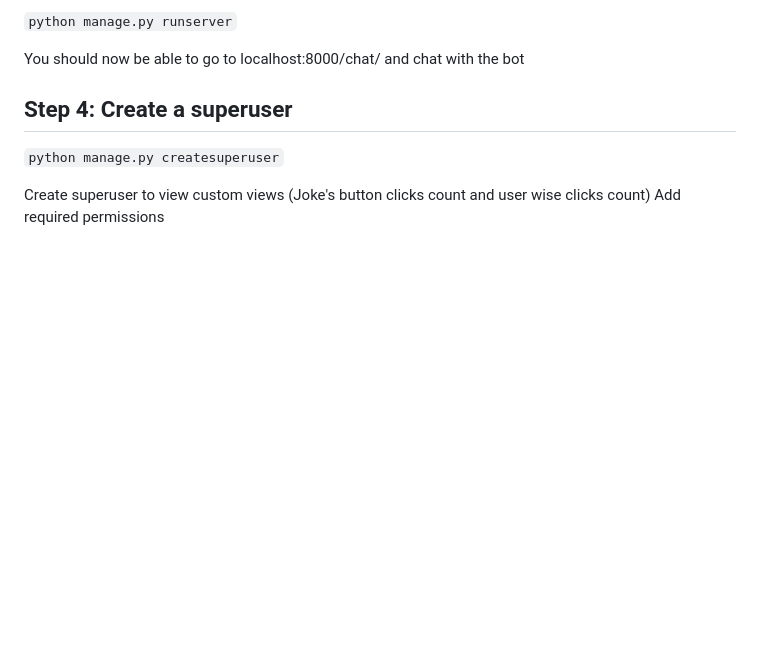
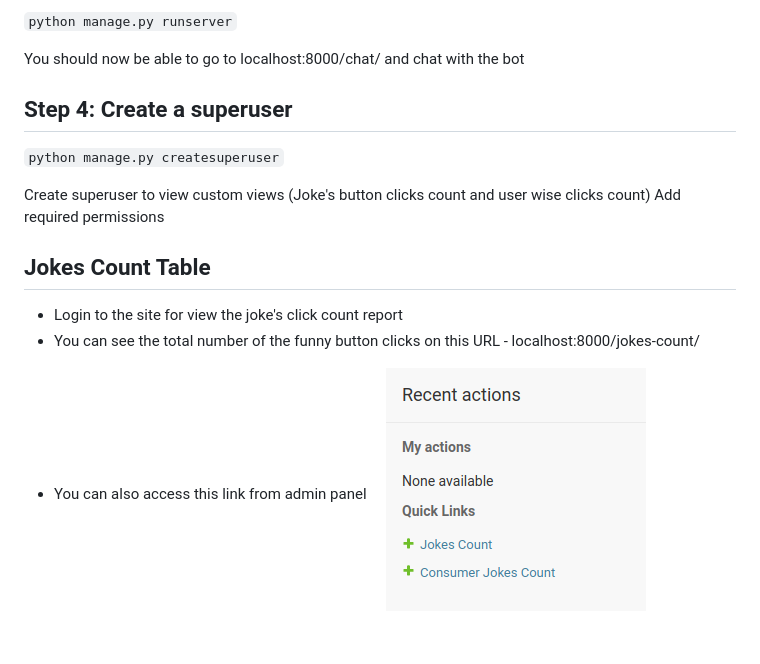
Before and after one commit to nidhisha123/chat-bot-server, a Markdown page: README.md, the part around the change. Rendered like a GitHub page; pictures changed too: Screenshot-1.png (added); blank space fills up the shorter version.

```diff
--- a/README.md
+++ b/README.md
@@ -36,3 +36,10 @@ You should now be able to go to localhost:8000/chat/ and chat with the bot
 
 Create superuser to view custom views (Joke's button clicks count and user wise clicks count)
 Add required permissions
+
+## Jokes Count Table
+
+- Login to the site for view the joke's click count report
+- You can see the total number of the funny button clicks on this URL - localhost:8000/jokes-count/
+- You can also access this link from admin panel
+![Test Image 1](Screenshot-1.png)
```
